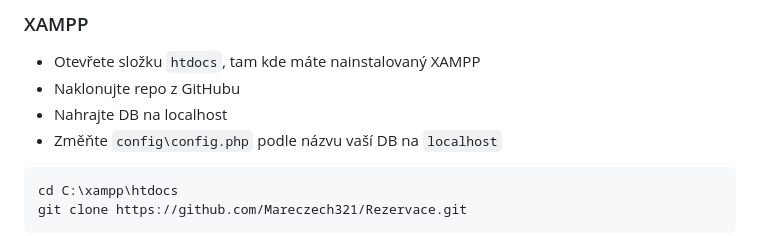
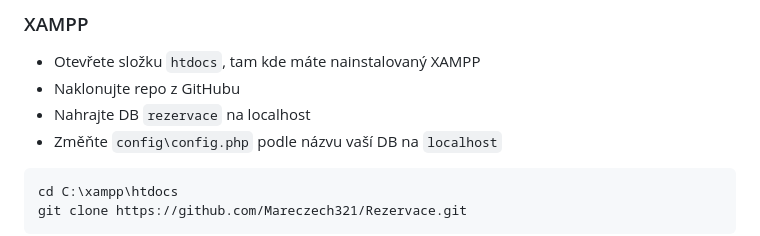
Before and after one commit to Mareczech321/Rezervace, a Markdown page: README.md, the part around the change. Rendered like a GitHub page.

```diff
--- a/README.md
+++ b/README.md
@@ -55,7 +55,7 @@
 
 - Otevřete složku `htdocs`, tam kde máte nainstalovaný XAMPP
 - Naklonujte repo z GitHubu
-- Nahrajte DB na localhost
+- Nahrajte DB `rezervace` na localhost
 - Změňte `config\config.php` podle názvu vaší DB na `localhost`
 
 ~~~git
```
